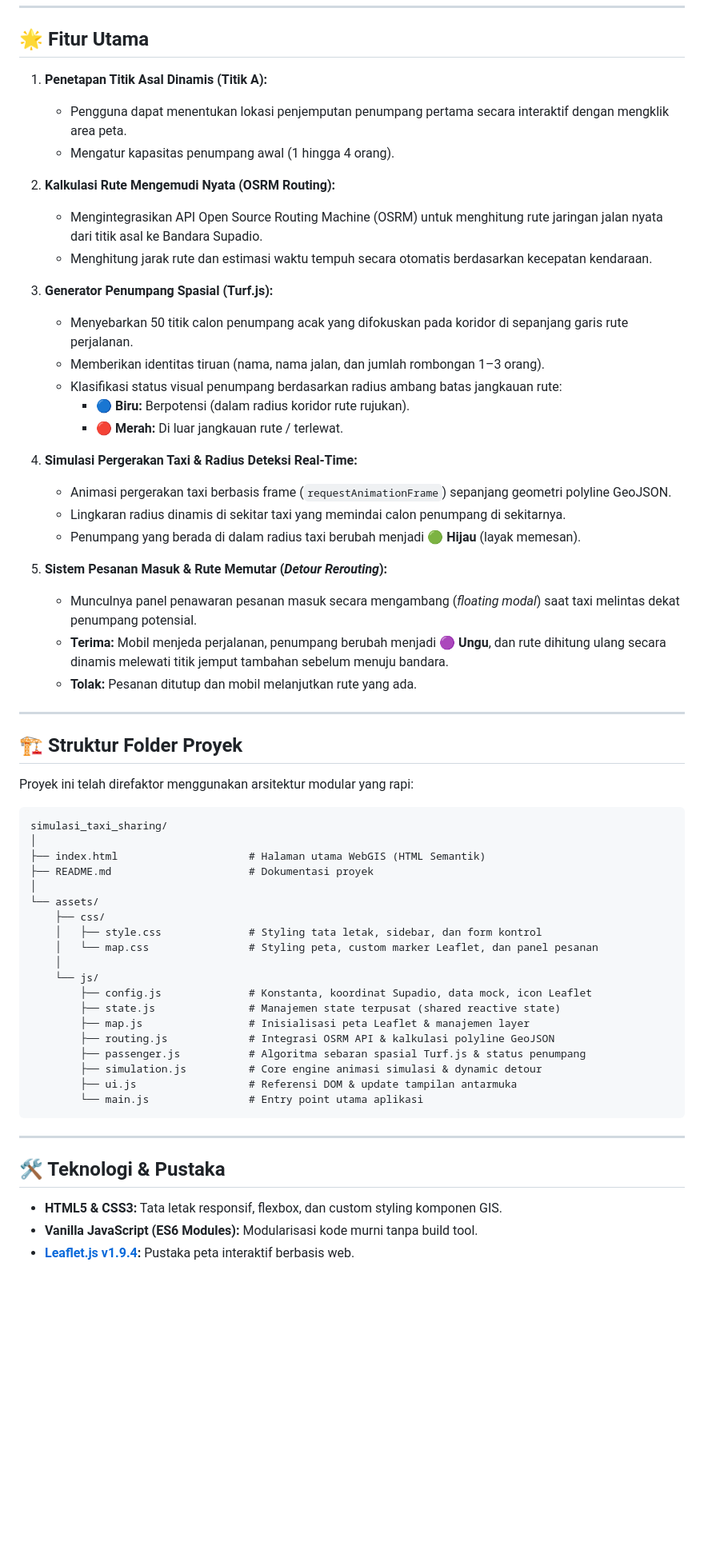
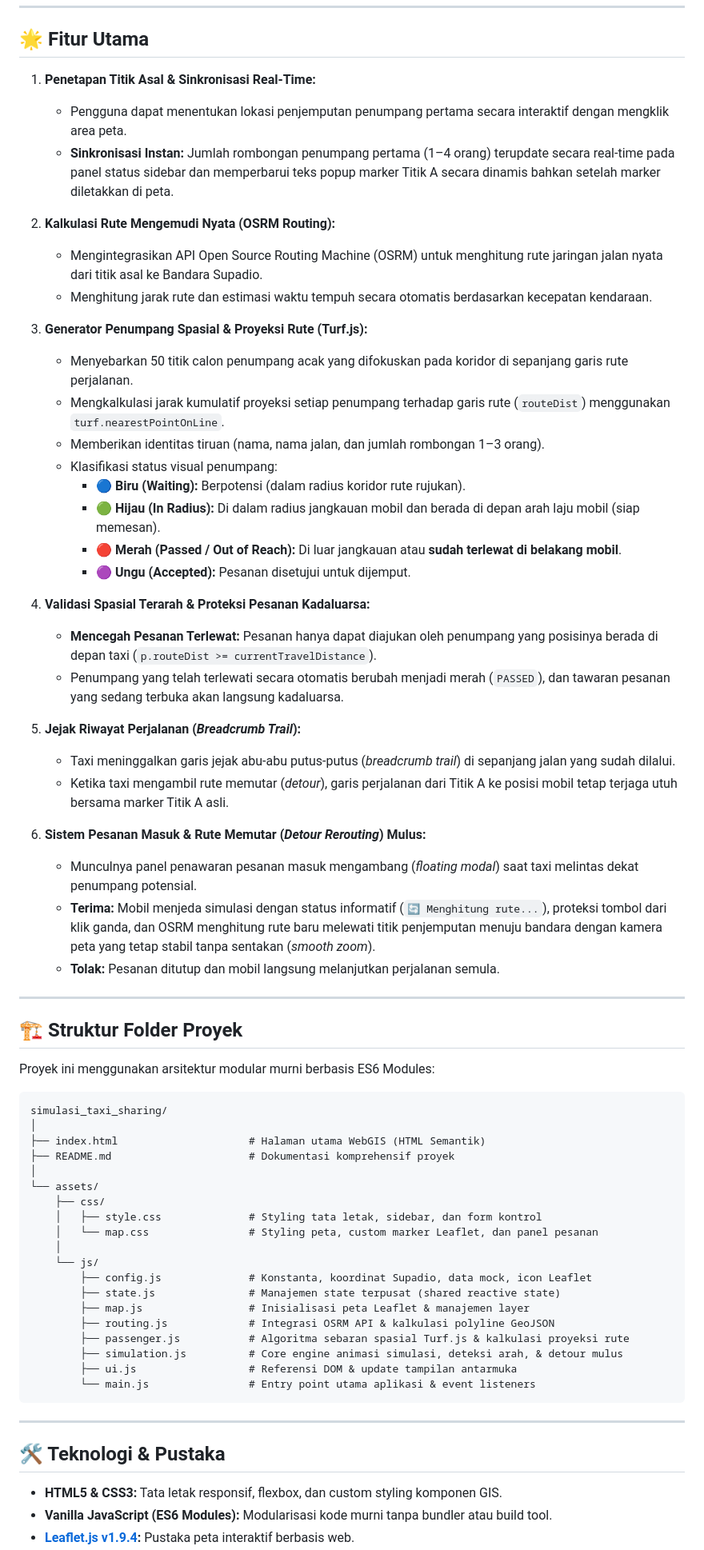
Before and after one commit to alvinciputra028-art/simulasi_taxi_sharing, a Markdown page: README.md, the part around one of its changes. Shown at 80% size. Rendered like a GitHub page; blank space fills up the shorter version.

Commit message:
docs: update documentation with real-time sync, directional filtering, and breadcrumb trail

````diff
--- a/README.md
+++ b/README.md
@@ -6,42 +6,48 @@ Aplikasi simulasi spasial berbasis web (**WebGIS**) yang memodelkan skenario lay
 
 ## 🌟 Fitur Utama
 
-1. **Penetapan Titik Asal Dinamis (Titik A):**
+1. **Penetapan Titik Asal & Sinkronisasi Real-Time:**
    - Pengguna dapat menentukan lokasi penjemputan penumpang pertama secara interaktif dengan mengklik area peta.
-   - Mengatur kapasitas penumpang awal (1 hingga 4 orang).
+   - **Sinkronisasi Instan:** Jumlah rombongan penumpang pertama (1–4 orang) terupdate secara real-time pada panel status sidebar dan memperbarui teks popup marker Titik A secara dinamis bahkan setelah marker diletakkan di peta.
 
 2. **Kalkulasi Rute Mengemudi Nyata (OSRM Routing):**
    - Mengintegrasikan API Open Source Routing Machine (OSRM) untuk menghitung rute jaringan jalan nyata dari titik asal ke Bandara Supadio.
    - Menghitung jarak rute dan estimasi waktu tempuh secara otomatis berdasarkan kecepatan kendaraan.
 
-3. **Generator Penumpang Spasial (Turf.js):**
+3. **Generator Penumpang Spasial & Proyeksi Rute (Turf.js):**
    - Menyebarkan 50 titik calon penumpang acak yang difokuskan pada koridor di sepanjang garis rute perjalanan.
+   - Mengkalkulasi jarak kumulatif proyeksi setiap penumpang terhadap garis rute (`routeDist`) menggunakan `turf.nearestPointOnLine`.
    - Memberikan identitas tiruan (nama, nama jalan, dan jumlah rombongan 1–3 orang).
-   - Klasifikasi status visual penumpang berdasarkan radius ambang batas jangkauan rute:
-     - 🔵 **Biru:** Berpotensi (dalam radius koridor rute rujukan).
-     - 🔴 **Merah:** Di luar jangkauan rute / terlewat.
+   - Klasifikasi status visual penumpang:
+     - 🔵 **Biru (Waiting):** Berpotensi (dalam radius koridor rute rujukan).
+     - 🟢 **Hijau (In Radius):** Di dalam radius jangkauan mobil dan berada di depan arah laju mobil (siap memesan).
+     - 🔴 **Merah (Passed / Out of Reach):** Di luar jangkauan atau **sudah terlewat di belakang mobil**.
+     - 🟣 **Ungu (Accepted):** Pesanan disetujui untuk dijemput.
 
-4. **Simulasi Pergerakan Taxi & Radius Deteksi Real-Time:**
-   - Animasi pergerakan taxi berbasis frame (`requestAnimationFrame`) sepanjang geometri polyline GeoJSON.
-   - Lingkaran radius dinamis di sekitar taxi yang memindai calon penumpang di sekitarnya.
-   - Penumpang yang berada di dalam radius taxi berubah menjadi 🟢 **Hijau** (layak memesan).
+4. **Validasi Spasial Terarah & Proteksi Pesanan Kadaluarsa:**
+   - **Mencegah Pesanan Terlewat:** Pesanan hanya dapat diajukan oleh penumpang yang posisinya berada di depan taxi (`p.routeDist >= currentTravelDistance`).
+   - Penumpang yang telah terlewati secara otomatis berubah menjadi merah (`PASSED`), dan tawaran pesanan yang sedang terbuka akan langsung kadaluarsa.
 
-5. **Sistem Pesanan Masuk & Rute Memutar (*Detour Rerouting*):**
-   - Munculnya panel penawaran pesanan masuk secara mengambang (*floating modal*) saat taxi melintas dekat penumpang potensial.
-   - **Terima:** Mobil menjeda perjalanan, penumpang berubah menjadi 🟣 **Ungu**, dan rute dihitung ulang secara dinamis melewati titik jemput tambahan sebelum menuju bandara.
-   - **Tolak:** Pesanan ditutup dan mobil melanjutkan rute yang ada.
+5. **Jejak Riwayat Perjalanan (*Breadcrumb Trail*):**
+   - Taxi meninggalkan garis jejak abu-abu putus-putus (*breadcrumb trail*) di sepanjang jalan yang sudah dilalui.
+   - Ketika taxi mengambil rute memutar (*detour*), garis perjalanan dari Titik A ke posisi mobil tetap terjaga utuh bersama marker Titik A asli.
+
+6. **Sistem Pesanan Masuk & Rute Memutar (*Detour Rerouting*) Mulus:**
+   - Munculnya panel penawaran pesanan masuk mengambang (*floating modal*) saat taxi melintas dekat penumpang potensial.
+   - **Terima:** Mobil menjeda simulasi dengan status informatif (`🔄 Menghitung rute...`), proteksi tombol dari klik ganda, dan OSRM menghitung rute baru melewati titik penjemputan menuju bandara dengan kamera peta yang tetap stabil tanpa sentakan (*smooth zoom*).
+   - **Tolak:** Pesanan ditutup dan mobil langsung melanjutkan perjalanan semula.
 
 ---
 
 ## 🏗️ Struktur Folder Proyek
 
-Proyek ini telah direfaktor menggunakan arsitektur modular yang rapi:
+Proyek ini menggunakan arsitektur modular murni berbasis ES6 Modules:
 
 ```text
 simulasi_taxi_sharing/
 │
 ├── index.html                     # Halaman utama WebGIS (HTML Semantik)
-├── README.md                      # Dokumentasi proyek
+├── README.md                      # Dokumentasi komprehensif proyek
 │
 └── assets/
     ├── css/
@@ -53,10 +59,10 @@ simulasi_taxi_sharing/
         ├── state.js               # Manajemen state terpusat (shared reactive state)
         ├── map.js                 # Inisialisasi peta Leaflet & manajemen layer
         ├── routing.js             # Integrasi OSRM API & kalkulasi polyline GeoJSON
-        ├── passenger.js           # Algoritma sebaran spasial Turf.js & status penumpang
-        ├── simulation.js          # Core engine animasi simulasi & dynamic detour
+        ├── passenger.js           # Algoritma sebaran spasial Turf.js & kalkulasi proyeksi rute
+        ├── simulation.js          # Core engine animasi simulasi, deteksi arah, & detour mulus
         ├── ui.js                  # Referensi DOM & update tampilan antarmuka
-        └── main.js                # Entry point utama aplikasi
+        └── main.js                # Entry point utama aplikasi & event listeners
 ```
 
 ---
@@ -64,5 +70,5 @@ simulasi_taxi_sharing/
 ## 🛠️ Teknologi & Pustaka
 
 - **HTML5 & CSS3:** Tata letak responsif, flexbox, dan custom styling komponen GIS.
-- **Vanilla JavaScript (ES6 Modules):** Modularisasi kode murni tanpa build tool.
+- **Vanilla JavaScript (ES6 Modules):** Modularisasi kode murni tanpa bundler atau build tool.
 - **[Leaflet.js v1.9.4](https://leafletjs.com/):** Pustaka peta interaktif berbasis web.
````
Also changed, not shown: other parts of README.md (+6 -5 lines).
